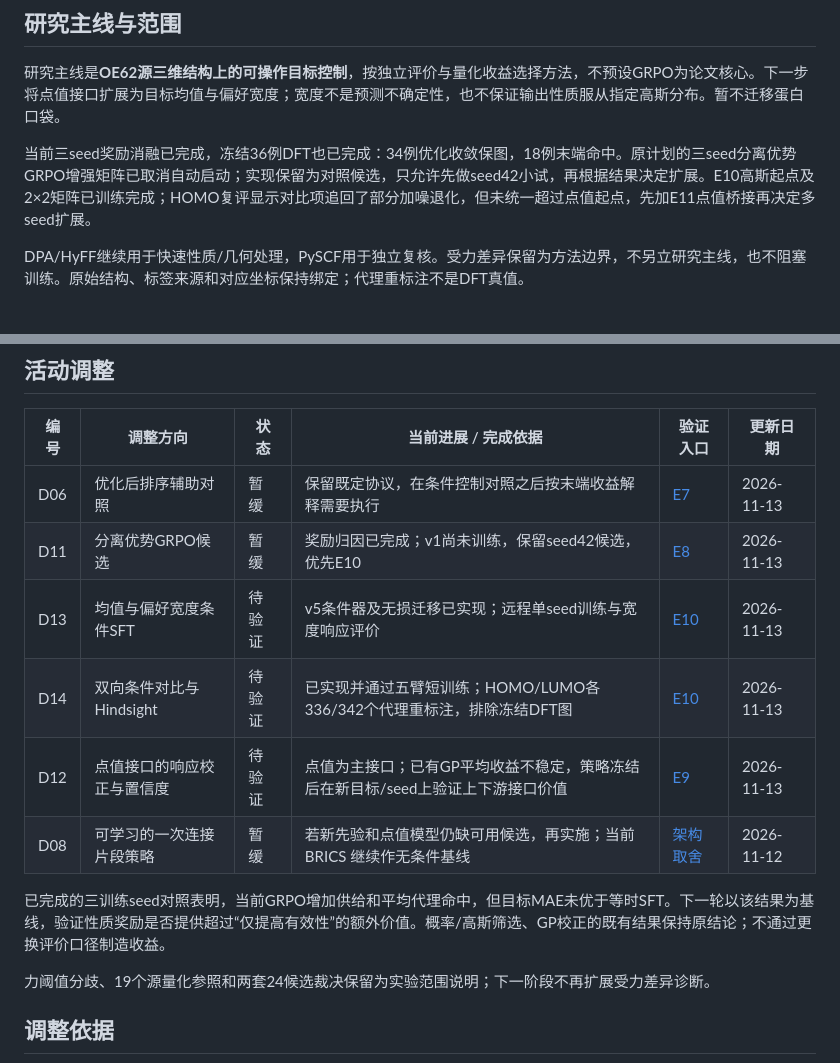
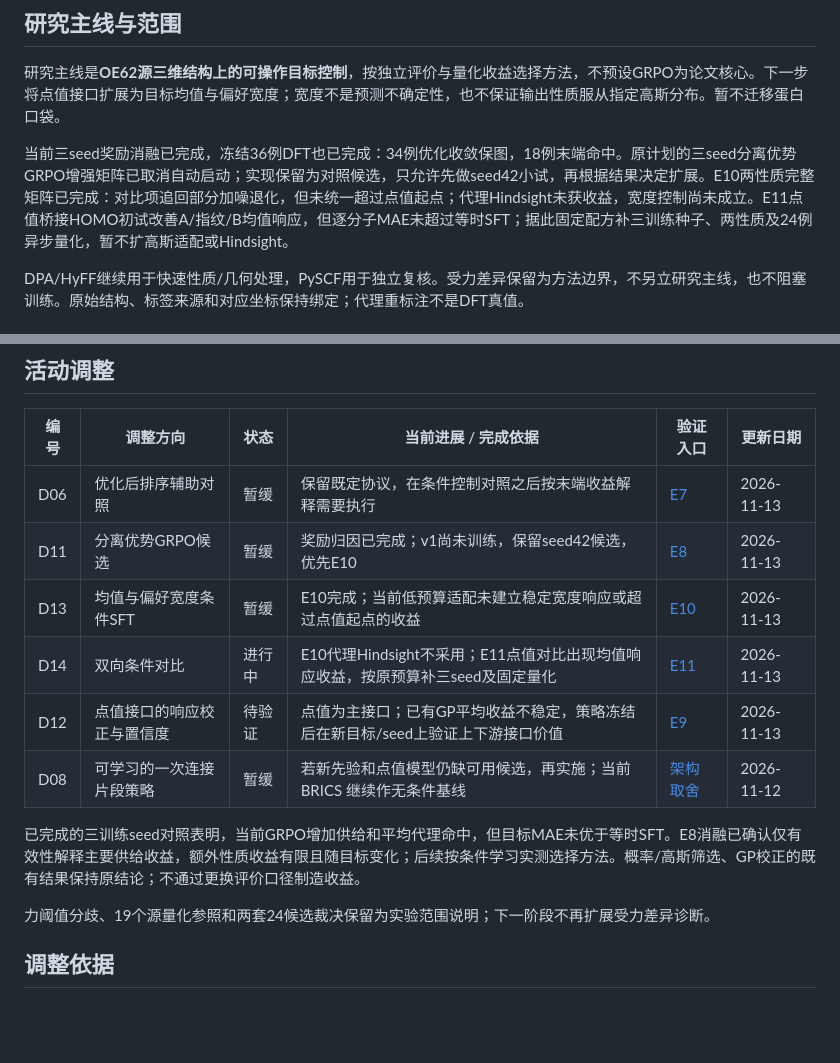
Before and after one commit to ShangChien/orbit3d, a Markdown page: docs/design_changes.md, 2 parts joined by grey strips. GitHub-like rendering; blank space fills up the shorter version.

```diff
--- a/docs/design_changes.md
+++ b/docs/design_changes.md
@@ -6,7 +6,7 @@
 
 研究主线是**OE62源三维结构上的可操作目标控制**，按独立评价与量化收益选择方法，不预设GRPO为论文核心。下一步将点值接口扩展为目标均值与偏好宽度；宽度不是预测不确定性，也不保证输出性质服从指定高斯分布。暂不迁移蛋白口袋。
 
-当前三seed奖励消融已完成，冻结36例DFT也已完成：34例优化收敛保图，18例末端命中。原计划的三seed分离优势GRPO增强矩阵已取消自动启动；实现保留为对照候选，只允许先做seed42小试，再根据结果决定扩展。E10高斯起点及2×2矩阵已训练完成；HOMO复评显示对比项追回了部分加噪退化，但未统一超过点值起点，先加E11点值桥接再决定多seed扩展。
+当前三seed奖励消融已完成，冻结36例DFT也已完成：34例优化收敛保图，18例末端命中。原计划的三seed分离优势GRPO增强矩阵已取消自动启动；实现保留为对照候选，只允许先做seed42小试，再根据结果决定扩展。E10两性质完整矩阵已完成：对比项追回部分加噪退化，但未统一超过点值起点；代理Hindsight未获收益，宽度控制尚未成立。E11点值桥接HOMO初试改善A/指纹/B均值响应，但逐分子MAE未超过等时SFT；据此固定配方补三训练种子、两性质及24例异步量化，暂不扩高斯适配或Hindsight。
 
 DPA/HyFF继续用于快速性质/几何处理，PySCF用于独立复核。受力差异保留为方法边界，不另立研究主线，也不阻塞训练。原始结构、标签来源和对应坐标保持绑定；代理重标注不是DFT真值。
 
@@ -23,12 +23,12 @@ DPA/HyFF继续用于快速性质/几何处理，PySCF用于独立复核。受力
 | --- | --- | --- | --- | --- | --- |
 | D06 | 优化后排序辅助对照 | 暂缓 | 保留既定协议，在条件控制对照之后按末端收益解释需要执行 | [E7](experiments.md#e7-优化和排序的顺序对照) | 2026-11-13 |
 | D11 | 分离优势GRPO候选 | 暂缓 | 奖励归因已完成；v1尚未训练，保留seed42候选，优先E10 | [E8](experiments.md#e8-点值grpo奖励归因) | 2026-11-13 |
-| D13 | 均值与偏好宽度条件SFT | 待验证 | v5条件器及无损迁移已实现；远程单seed训练与宽度响应评价 | [E10](experiments.md#e10-均值宽度与条件学习小实验) | 2026-11-13 |
-| D14 | 双向条件对比与Hindsight | 待验证 | 已实现并通过五臂短训练；HOMO/LUMO各336/342个代理重标注，排除冻结DFT图 | [E10](experiments.md#e10-均值宽度与条件学习小实验) | 2026-11-13 |
+| D13 | 均值与偏好宽度条件SFT | 暂缓 | E10完成；当前低预算适配未建立稳定宽度响应或超过点值起点的收益 | [E10](experiments.md#e10-均值宽度与条件学习小实验) | 2026-11-13 |
+| D14 | 双向条件对比 | 进行中 | E10代理Hindsight不采用；E11点值对比出现均值响应收益，按原预算补三seed及固定量化 | [E11](experiments.md#e11-点值条件对比桥接) | 2026-11-13 |
 | D12 | 点值接口的响应校正与置信度 | 待验证 | 点值为主接口；已有GP平均收益不稳定，策略冻结后在新目标/seed上验证上下游接口价值 | [E9](experiments.md#e9-点值接口的上下游扩展) | 2026-11-13 |
 | D08 | 可学习的一次连接片段策略 | 暂缓 | 若新先验和点值模型仍缺可用候选，再实施；当前 BRICS 继续作无条件基线 | [架构取舍](#后续决策条件) | 2026-11-12 |
 
-已完成的三训练seed对照表明，当前GRPO增加供给和平均代理命中，但目标MAE未优于等时SFT。下一轮以该结果为基线，验证性质奖励是否提供超过“仅提高有效性”的额外价值。概率/高斯筛选、GP校正的既有结果保持原结论；不通过更换评价口径制造收益。
+已完成的三训练seed对照表明，当前GRPO增加供给和平均代理命中，但目标MAE未优于等时SFT。E8消融已确认仅有效性解释主要供给收益，额外性质收益有限且随目标变化；后续按条件学习实测选择方法。概率/高斯筛选、GP校正的既有结果保持原结论；不通过更换评价口径制造收益。
 
 力阈值分歧、19个源量化参照和两套24候选裁决保留为实验范围说明；下一阶段不再扩展受力差异诊断。
 
```
Also changed, not shown: docs/experiments.md (+4 -4 lines), docs/results.md (+44 -0 lines), docs/figures/oe62_gaussian_response.png (added), docs/figures/oe62_gaussian_width.png (added), 4 other files.
